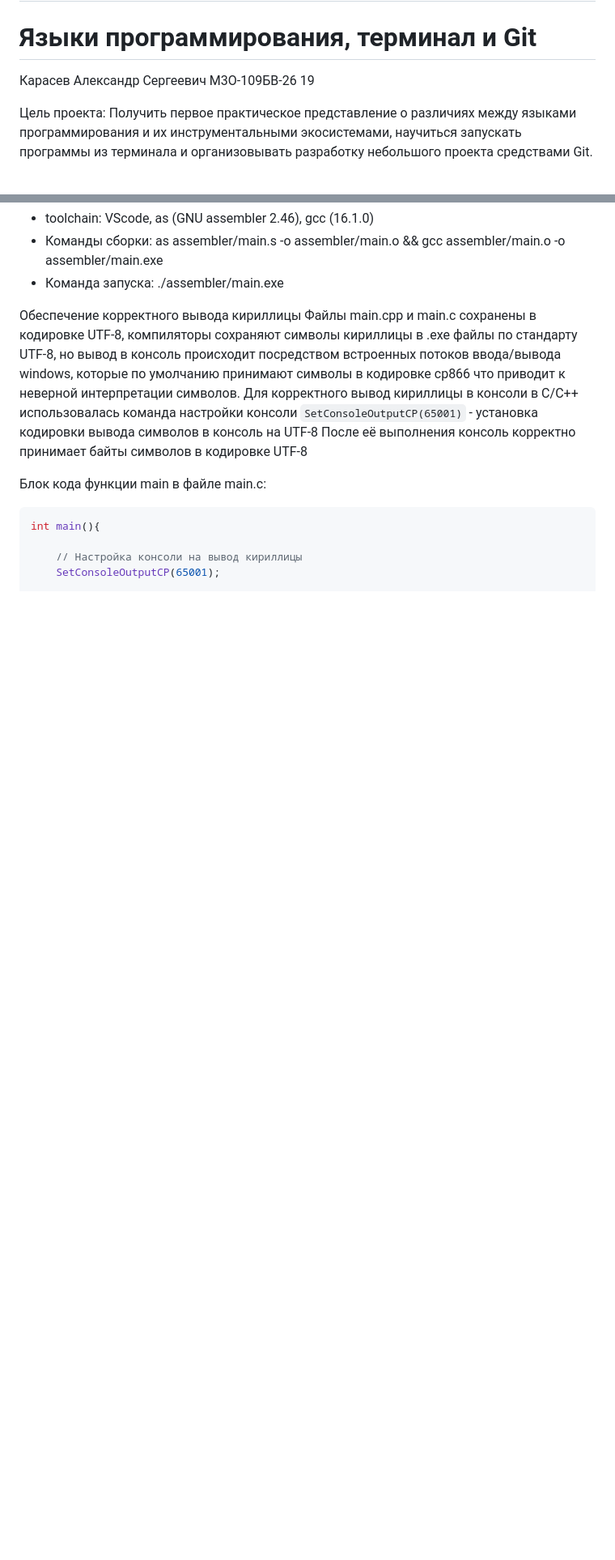
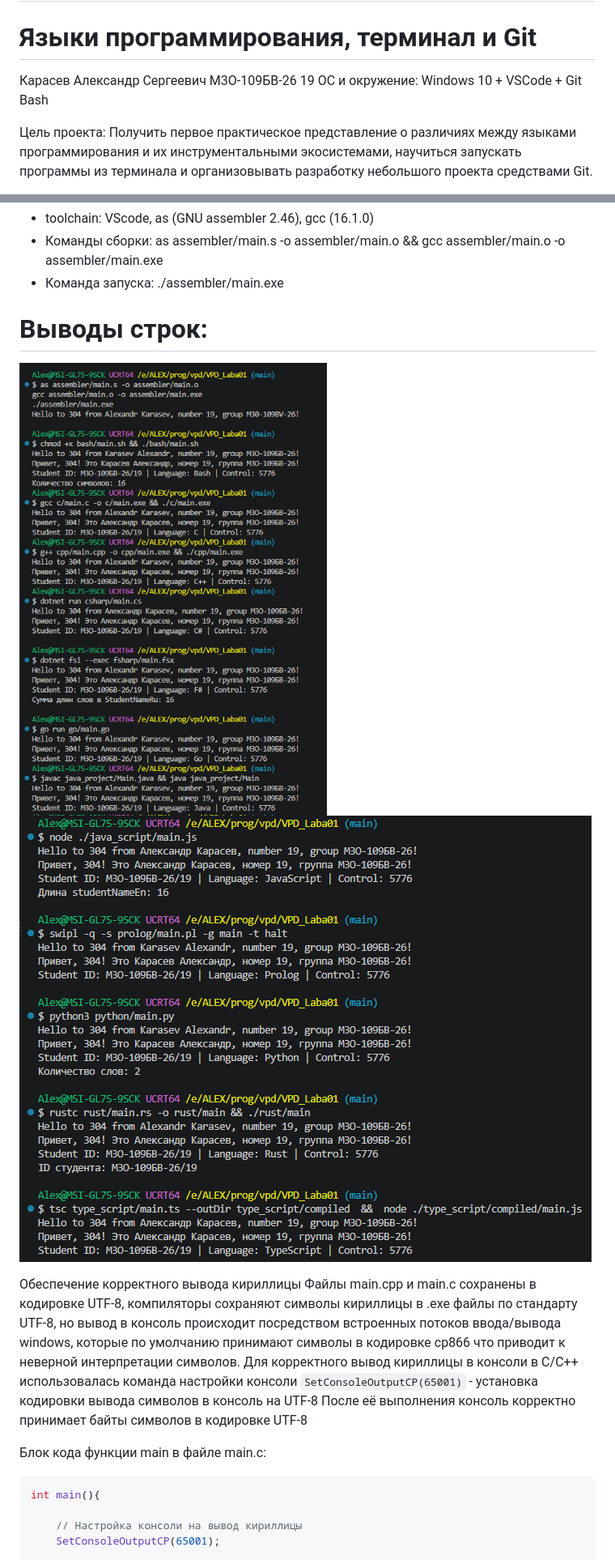
Before and after one commit to AXS-550-Hub-1/VPD_Laba01, a Markdown page: README.md, 2 parts joined by grey strips. Shown at 81% size. Drawn GitHub-style; pictures changed too: scrinshots/Вывод as, bash, c, cpp, csharp, fsharp, go, java.png (added), scrinshots/Вывод js, prolog, python, rust, ts.png (added); blank space fills up the shorter version.

```diff
--- a/README.md
+++ b/README.md
@@ -2,6 +2,7 @@
 # Языки программирования, терминал и Git
 
 Карасев Александр Сергеевич М3О-109БВ-26 19
+ОС и окружение: Windows 10 + VSCode + Git Bash
 
 Цель проекта:
 Получить первое практическое представление о различиях между языками программирования и
@@ -45,6 +46,12 @@
 - toolchain: VScode, as (GNU assembler 2.46), gcc (16.1.0)
 - Команды сборки: as assembler/main.s -o assembler/main.o && gcc assembler/main.o -o assembler/main.exe
 - Команда запуска: ./assembler/main.exe
+
+# Выводы строк:
+
+![Изображение не выведено](scrinshots/Вывод%20as,%20bash,%20c,%20cpp,%20csharp,%20fsharp,%20go,%20java.png)
+![Изображение не выведено](scrinshots/Вывод%20js,%20prolog,%20python,%20rust,%20ts.png)
+
 
 Обеспечение корректного вывода кириллицы
 Файлы main.cpp и main.c сохранены в кодировке UTF-8, компиляторы сохраняют символы кириллицы в .exe файлы по стандарту UTF-8,
```
Also changed, not shown: other parts of README.md (+31 -16 lines), scrinshots/Состояние до разрешения конфликта слияния.png (added), scrinshots/Состояние после разрешения конфликта.png (added).
